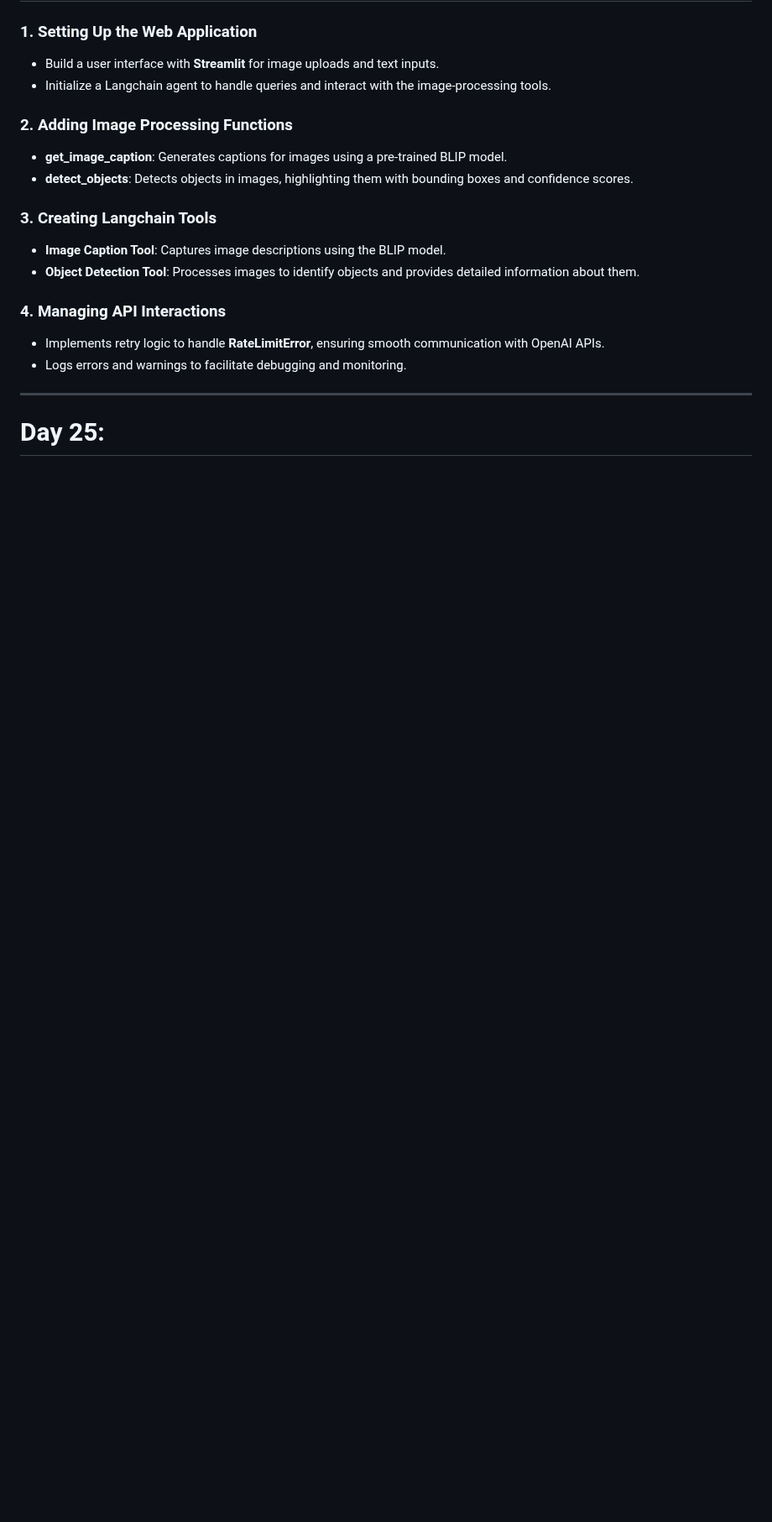
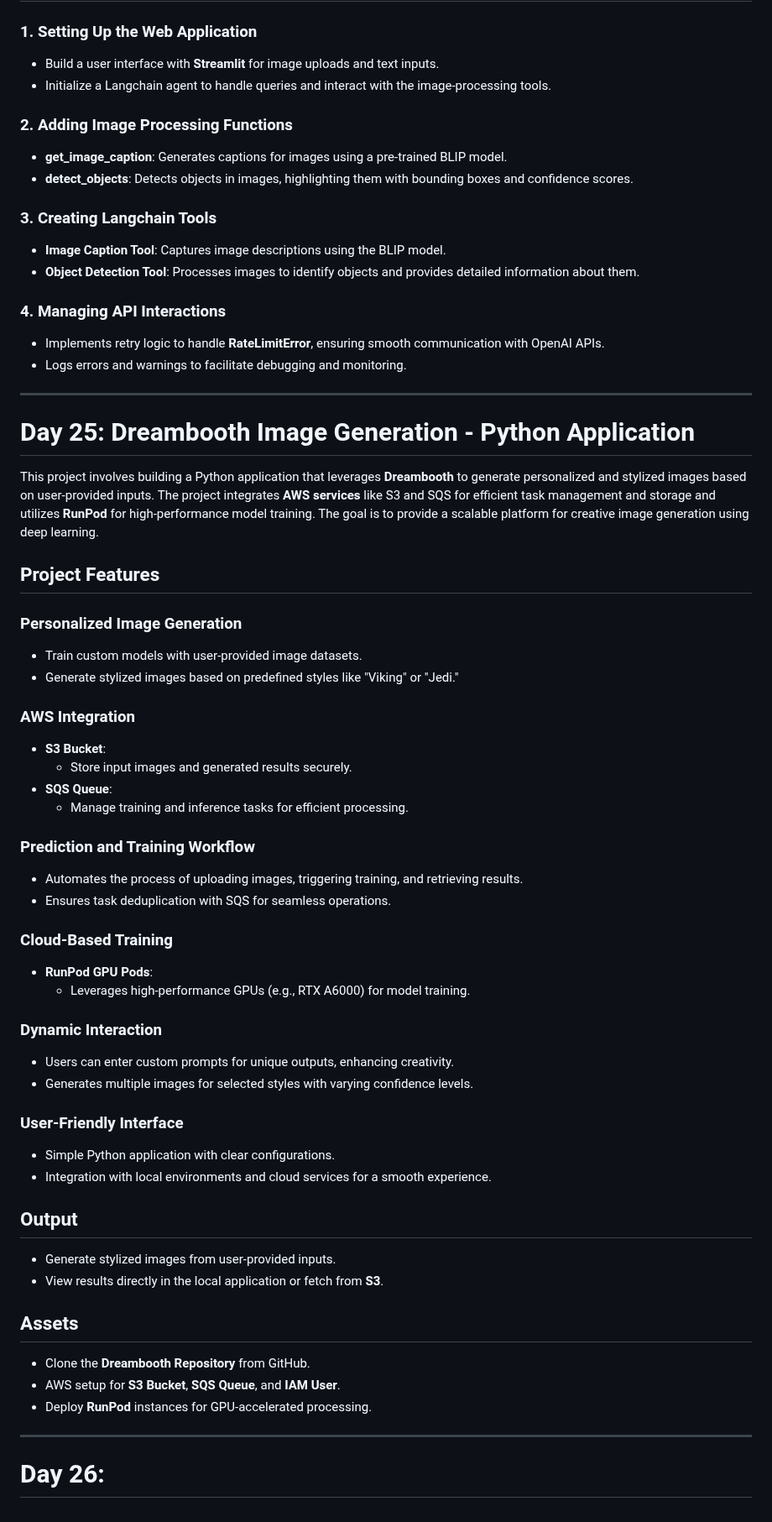
Before and after one commit to Ni2thin/30DaysOfComputerVision, a Markdown page: README.md, the part around the change. Shown at 84% size. Rendered like a GitHub page; blank space fills up the shorter version.

```diff
--- a/README.md
+++ b/README.md
@@ -1174,4 +1174,47 @@ This project demonstrates how to create a web application that processes user-up
 - Logs errors and warnings to facilitate debugging and monitoring.
 
 ---
-# Day 25:
+# Day 25: Dreambooth Image Generation - Python Application
+
+This project involves building a Python application that leverages **Dreambooth** to generate personalized and stylized images based on user-provided inputs. The project integrates **AWS services** like S3 and SQS for efficient task management and storage and utilizes **RunPod** for high-performance model training. The goal is to provide a scalable platform for creative image generation using deep learning.
+
+## Project Features
+
+### Personalized Image Generation
+- Train custom models with user-provided image datasets.
+- Generate stylized images based on predefined styles like "Viking" or "Jedi."
+
+### AWS Integration
+- **S3 Bucket**:
+  - Store input images and generated results securely.
+- **SQS Queue**:
+  - Manage training and inference tasks for efficient processing.
+
+### Prediction and Training Workflow
+- Automates the process of uploading images, triggering training, and retrieving results.
+- Ensures task deduplication with SQS for seamless operations.
+
+### Cloud-Based Training
+- **RunPod GPU Pods**:
+  - Leverages high-performance GPUs (e.g., RTX A6000) for model training.
+
+### Dynamic Interaction
+- Users can enter custom prompts for unique outputs, enhancing creativity.
+- Generates multiple images for selected styles with varying confidence levels.
+
+### User-Friendly Interface
+- Simple Python application with clear configurations.
+- Integration with local environments and cloud services for a smooth experience.
+## Output
+- Generate stylized images from user-provided inputs.
+- View results directly in the local application or fetch from **S3**.
+
+## Assets
+- Clone the **Dreambooth Repository** from GitHub.
+- AWS setup for **S3 Bucket**, **SQS Queue**, and **IAM User**.
+- Deploy **RunPod** instances for GPU-accelerated processing.
+
+
+
+---
+# Day 26:
```
